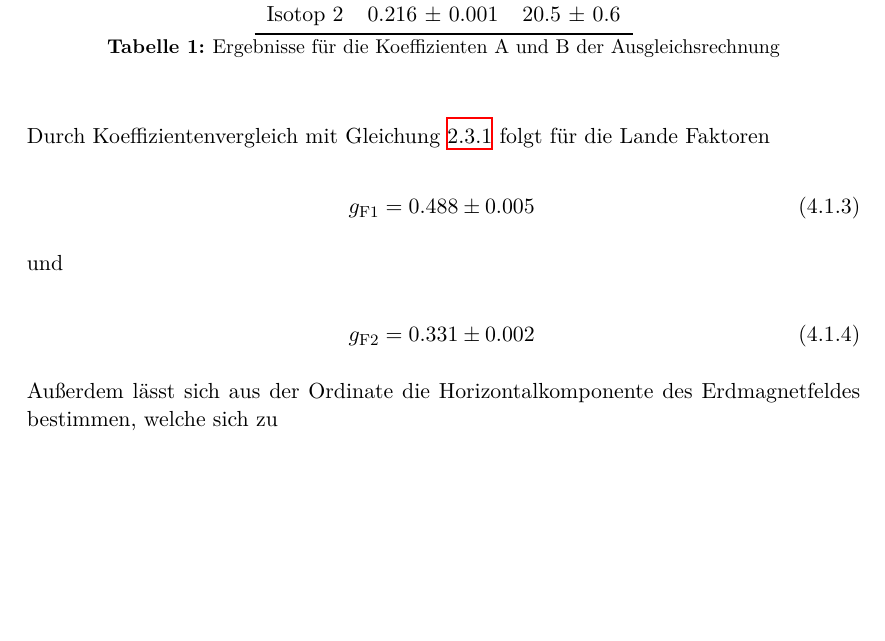
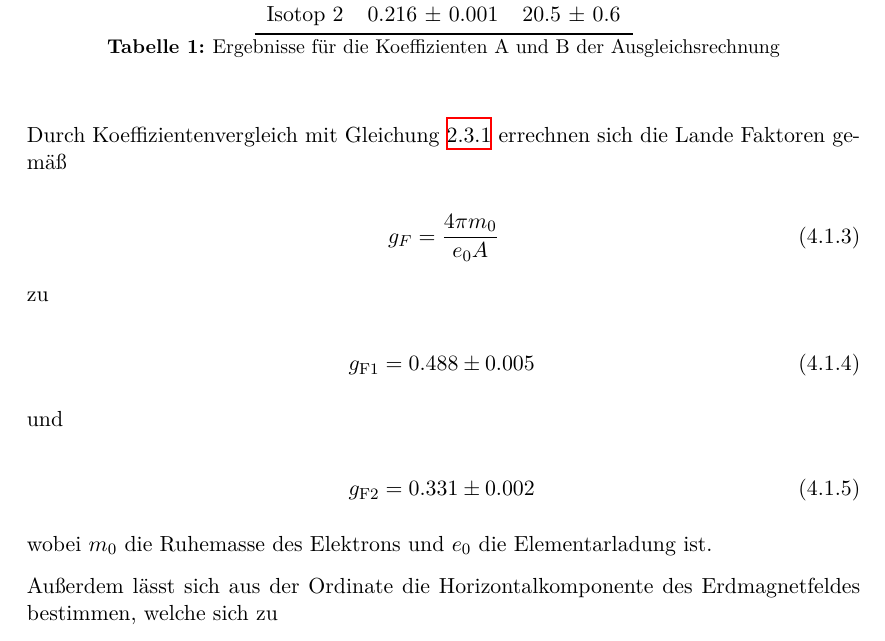
Before and after one commit to CaptainPaule/MasterFP, a LaTeX document (optischesPumpen/optPump.tex, which reads optischesPumpen/tex/02_auswertung.tex): part of page 10 of 15, cut so that both start at the same text, the shorter picture padded with empty space. Compiled offline with XeLaTeX; an older LaTeX class or package is replaced by its successor.

Commit message:
Update 02_auswertung
Formular for gFactor

```diff
--- a/optischesPumpen/tex/02_auswertung.tex
+++ b/optischesPumpen/tex/02_auswertung.tex
@@ -28,13 +28,21 @@ folgen aus der Ausgleichsrechnung gemäß \autoref{abb:gfak} folgende Werte für
 
 \input{tex/isotopFitTable.tex}
 
-Durch Koeffizientenvergleich mit Gleichung \ref{eq:ausgleich} folgt für die Lande Faktoren
+Durch Koeffizientenvergleich mit Gleichung \ref{eq:ausgleich} errechnen sich die Lande Faktoren gemäß
+
+\begin{equation}
+g_F = \frac{4\pi m_0}{e_0 A}
+\end{equation}
+
+zu
 
 \input{tex/resG1.tex}
 
 und
 
 \input{tex/resG2.tex}
+
+wobei $m_0$ die Ruhemasse des Elektrons und $e_0$ die Elementarladung ist.
 
 Außerdem lässt sich aus der Ordinate die Horizontalkomponente des Erdmagnetfeldes bestimmen,
 welche sich zu
```
